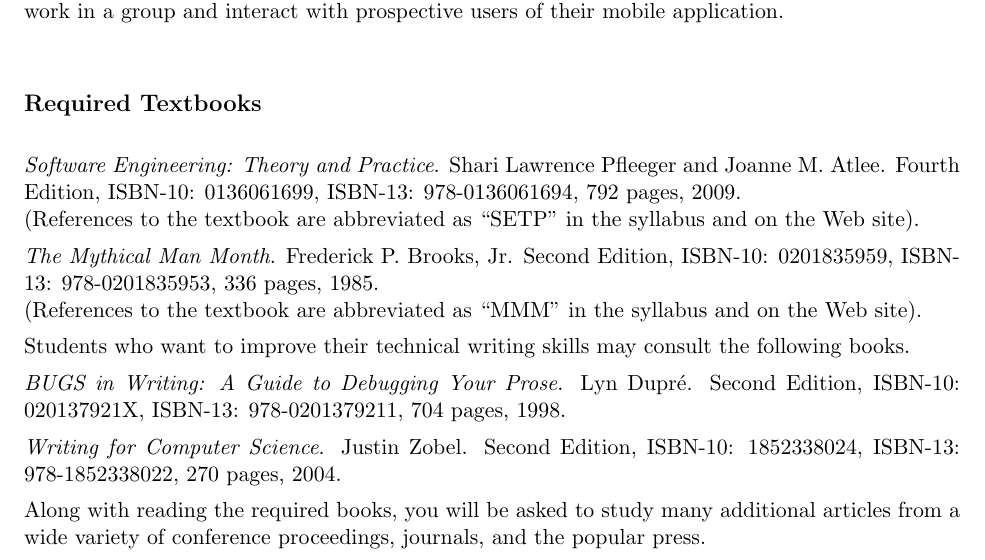
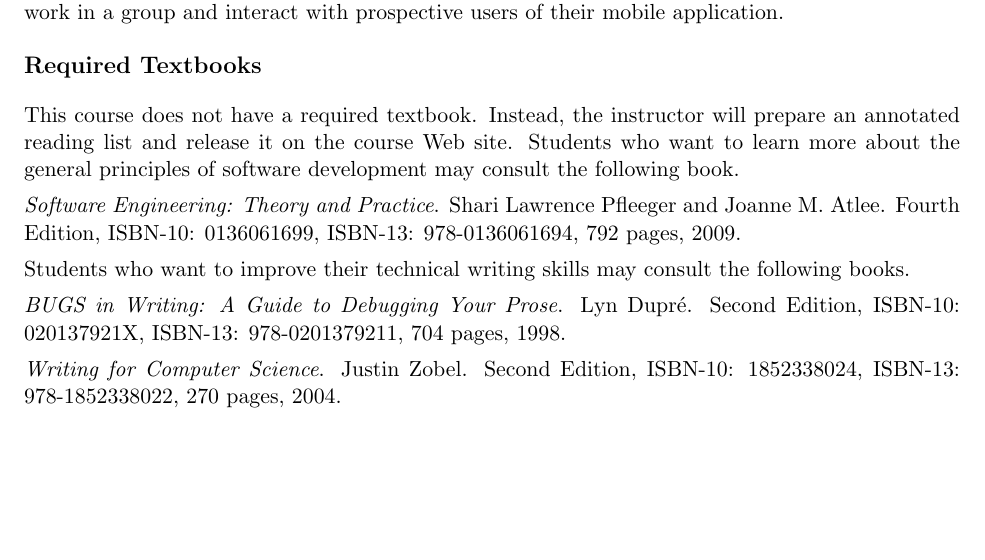
Before and after one commit to gkapfham/cs591F2013, a LaTeX document (syllabus/cs591F2013-syllabus.tex): part of page 2 of 5, cut so that both start at the same text, the shorter picture padded with empty space. Compiled offline with pdfLaTeX; a LaTeX package or settings file that is missing is left out.

Commit message:
Revised the content related to the required text books. There are none, but some suggestions!

```diff
--- a/syllabus/cs591F2013-syllabus.tex
+++ b/syllabus/cs591F2013-syllabus.tex
@@ -72,6 +72,9 @@ mobile application.
 
 \subsection*{Required Textbooks}
 
+This course does not have a required textbook.  Instead, the instructor will prepare an annotated reading list and release it on
+the course Web site. Students who want to learn more about the general principles of software development may consult the following book.
+
 % Shari Lawrence Pfleeger and Joanne M. Atlee
 %   Software Engineering: Theory and Practice (Fourth Edition)
 %   ISBN-10: 0136061699
@@ -81,21 +84,7 @@ mobile application.
 %   25 copies
 
 \noindent{\em Software Engineering: Theory and Practice}. Shari Lawrence Pfleeger and Joanne M. Atlee.
-Fourth Edition, ISBN-10: 0136061699, ISBN-13: 978-0136061694, 792 pages, 2009. \\
-(References to the textbook are abbreviated as ``SETP'' in the syllabus and on the Web site).
-
- % The Mythical Man-Month: Essays on Software Engineering, Anniversary
- %  Edition (2nd Edition) [Paperback]
- %  Author: Frederick P. Brooks
- %  Publisher: Addison-Wesley Professional; Anniversary edition (August 12, 1995)
- %  ISBN-10: 0201835959
- %  ISBN-13: 978-0201835953
- %  Status: Required
- %  25 copies
-
-\noindent{\em The Mythical Man Month}. Frederick P.\ Brooks, Jr.
-Second Edition, ISBN-10: 0201835959, ISBN-13: 978-0201835953, 336 pages, 1985. \\
-(References to the textbook are abbreviated as ``MMM'' in the syllabus and on the Web site).
+Fourth Edition, ISBN-10: 0136061699, ISBN-13: 978-0136061694, 792 pages, 2009.
 
 \noindent
 Students who want to improve their technical writing skills may consult the following books.
@@ -105,10 +94,6 @@ ISBN-13: 978-0201379211, 704 pages, 1998.
 
 \noindent{\em Writing for Computer Science}.  Justin Zobel. Second Edition,  ISBN-10: 1852338024, ISBN-13:
 978-1852338022, 270 pages, 2004.
-
-\noindent
-Along with reading the required books, you will be asked to study many additional articles from a wide variety of
-conference proceedings, journals, and the popular press.
 
 \subsection*{Class Policies}
 
```
